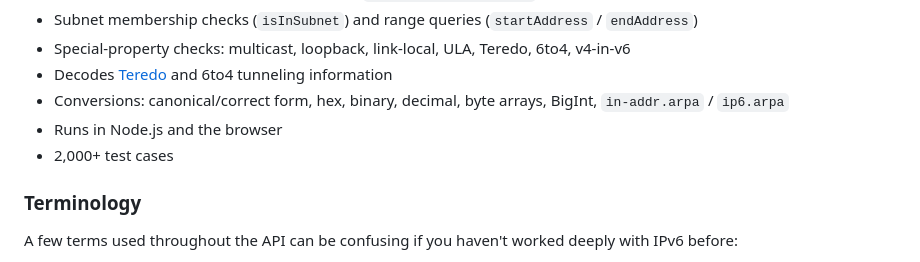
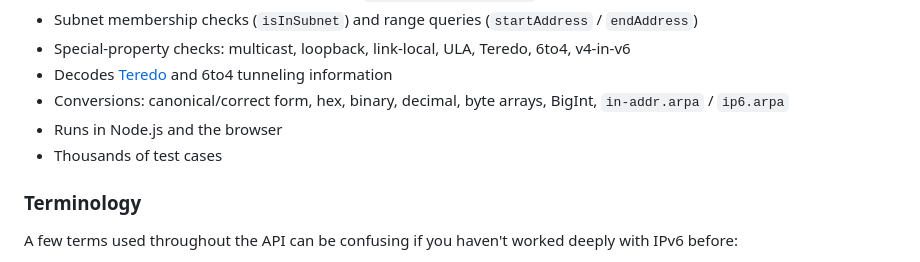
Before and after one commit to beaugunderson/ip-address, a Markdown page: README.md, the part around the change. Rendered like a GitHub page.

Commit message:
Thousands of test cases

```diff
--- a/README.md
+++ b/README.md
@@ -70,7 +70,7 @@ Address6.fromURL('http://[2001:db8::1]:8080/').port;  // 8080
 - Decodes [Teredo](http://en.wikipedia.org/wiki/Teredo_tunneling#IPv6_addressing) and 6to4 tunneling information
 - Conversions: canonical/correct form, hex, binary, decimal, byte arrays, BigInt, `in-addr.arpa` / `ip6.arpa`
 - Runs in Node.js and the browser
-- 2,000+ test cases
+- Thousands of test cases
 
 ### Terminology
 
```
Also changed, not shown: scripts/readme-template.md (+1 -1 lines).
